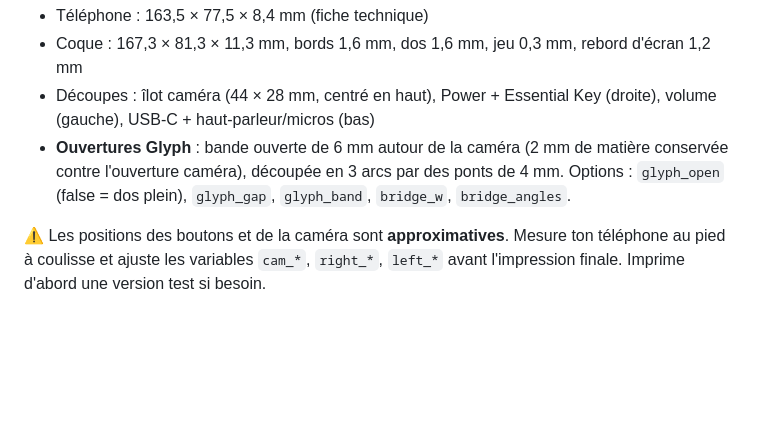
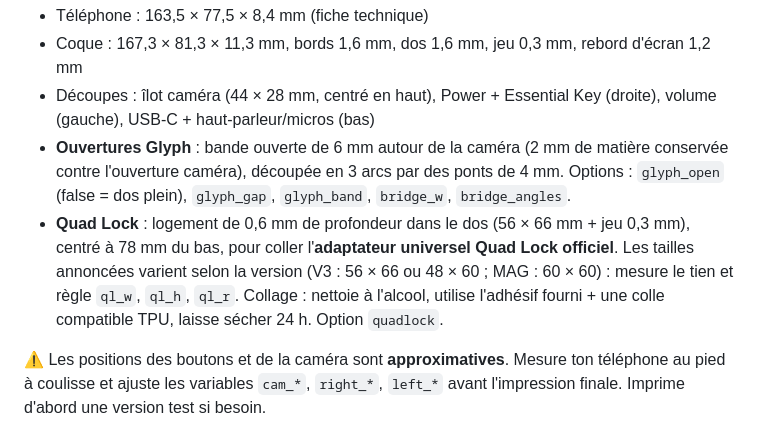
Before and after one commit to Guillaume1006/Guillaume1006, a Markdown page: coque-nothing-phone-3a/README.md, the part around the change. GitHub-like rendering; blank space fills up the shorter version.

```diff
--- a/coque-nothing-phone-3a/README.md
+++ b/coque-nothing-phone-3a/README.md
@@ -18,6 +18,11 @@ Coque imprimable en 3D, paramétrique.
   conservée contre l'ouverture caméra), découpée en 3 arcs par des ponts de 4 mm.
   Options : `glyph_open` (false = dos plein), `glyph_gap`, `glyph_band`, `bridge_w`,
   `bridge_angles`.
+- **Quad Lock** : logement de 0,6 mm de profondeur dans le dos (56 × 66 mm + jeu 0,3 mm),
+  centré à 78 mm du bas, pour coller l'**adaptateur universel Quad Lock officiel**.
+  Les tailles annoncées varient selon la version (V3 : 56 × 66 ou 48 × 60 ; MAG : 60 × 60) :
+  mesure le tien et règle `ql_w`, `ql_h`, `ql_r`. Collage : nettoie à l'alcool, utilise
+  l'adhésif fourni + une colle compatible TPU, laisse sécher 24 h. Option `quadlock`.
 
 ⚠️ Les positions des boutons et de la caméra sont **approximatives**. Mesure ton
 téléphone au pied à coulisse et ajuste les variables `cam_*`, `right_*`, `left_*`
```
Also changed, not shown: coque-nothing-phone-3a/apercu.png, coque-nothing-phone-3a/apercu_dos.png, 3 other files.
